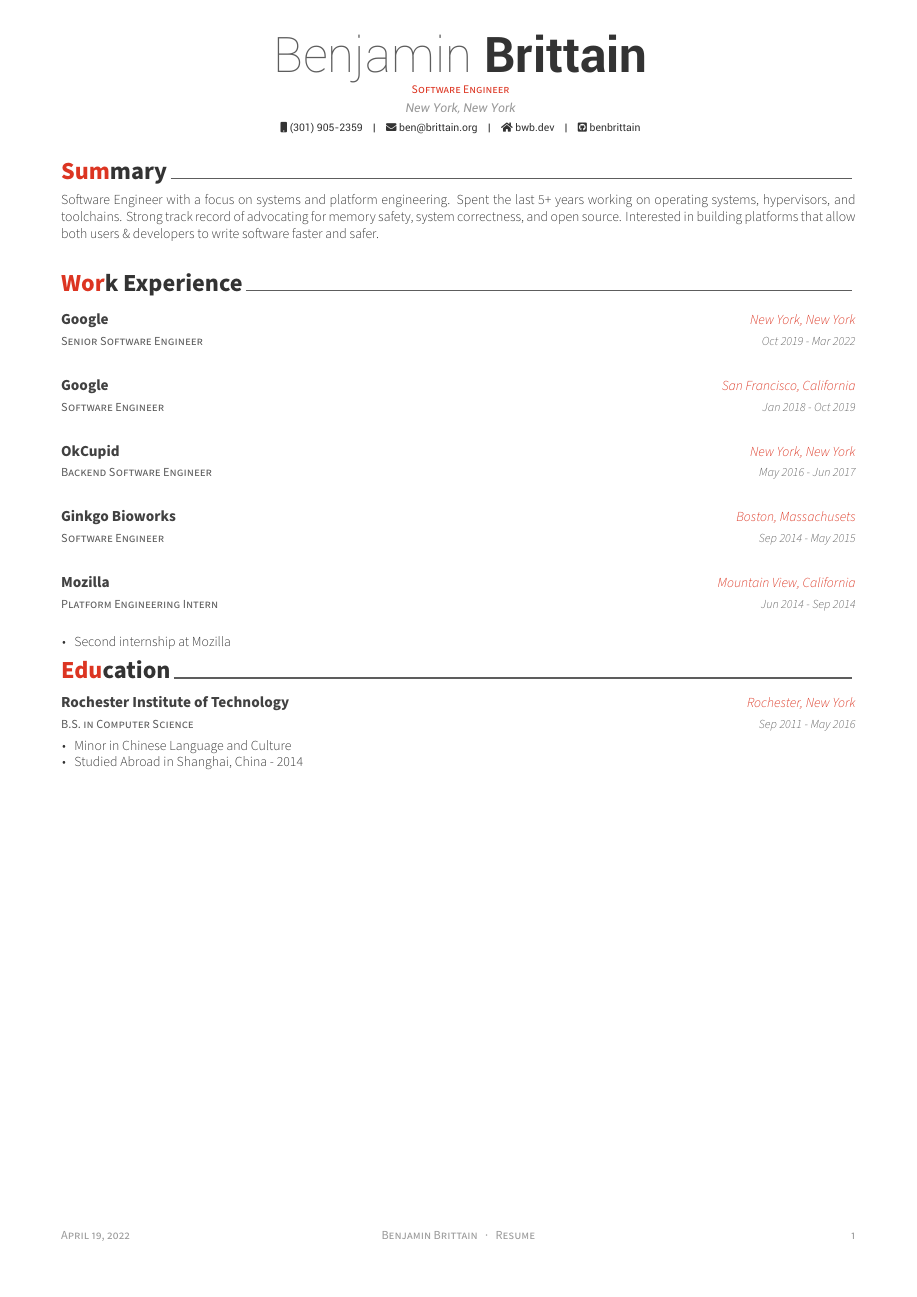
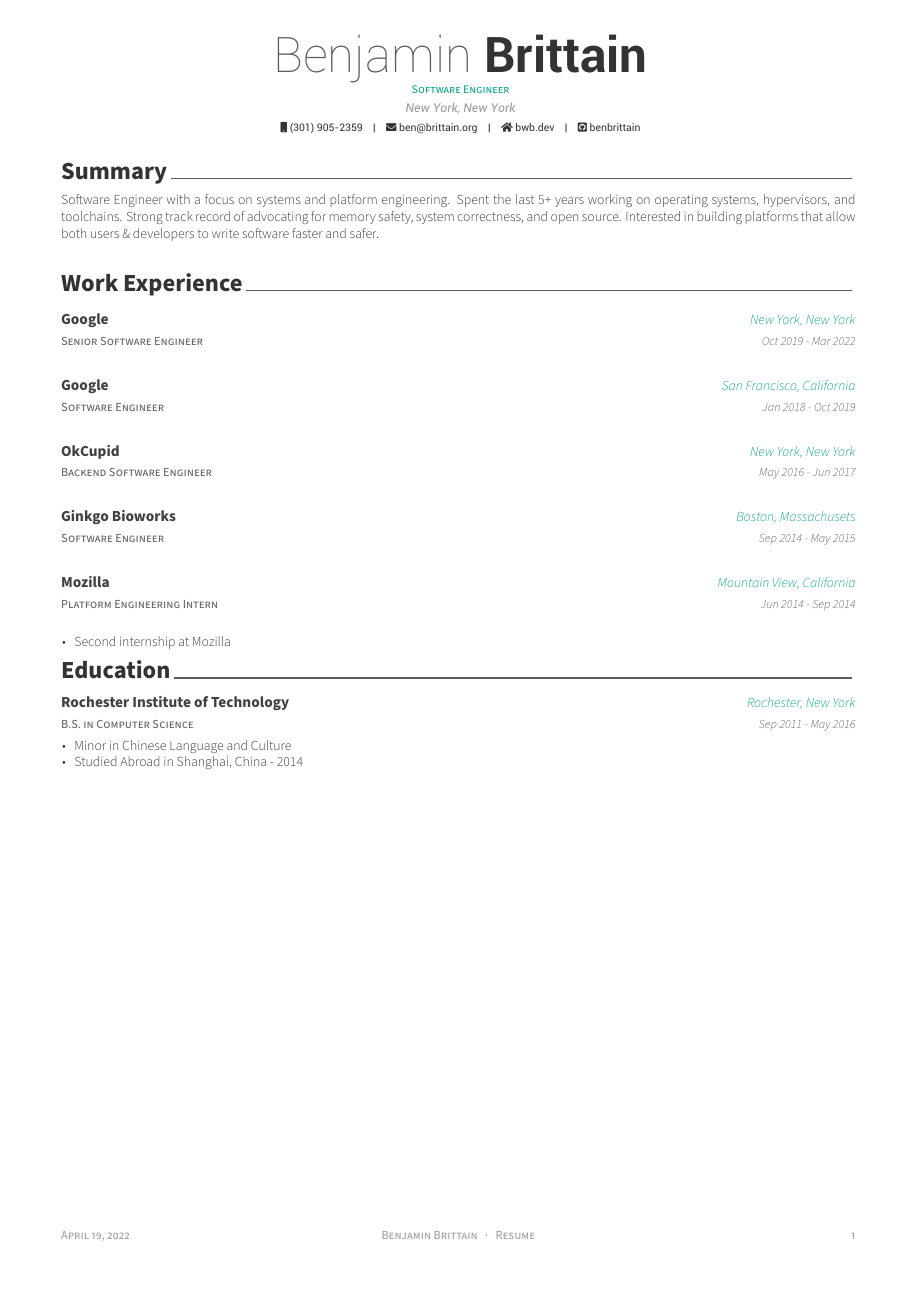
Before and after one commit to benbrittain/resume-tex, a LaTeX CV (resume.tex): the whole page. Compiled offline with XeLaTeX.

Commit message:
remove highlighting and switch to emerald color scheme

```diff
--- a/resume.tex
+++ b/resume.tex
@@ -6,6 +6,9 @@
 \geometry{left=1.4cm, top=.8cm, right=1.4cm, bottom=1.8cm, footskip=.5cm}
 
 \fontdir[fonts/]
+
+\colorlet{awesome}{awesome-emerald}
+\setbool{acvSectionColorHighlight}{false}
 
 \name{Benjamin}{Brittain}
 \position{Software Engineer}
```
